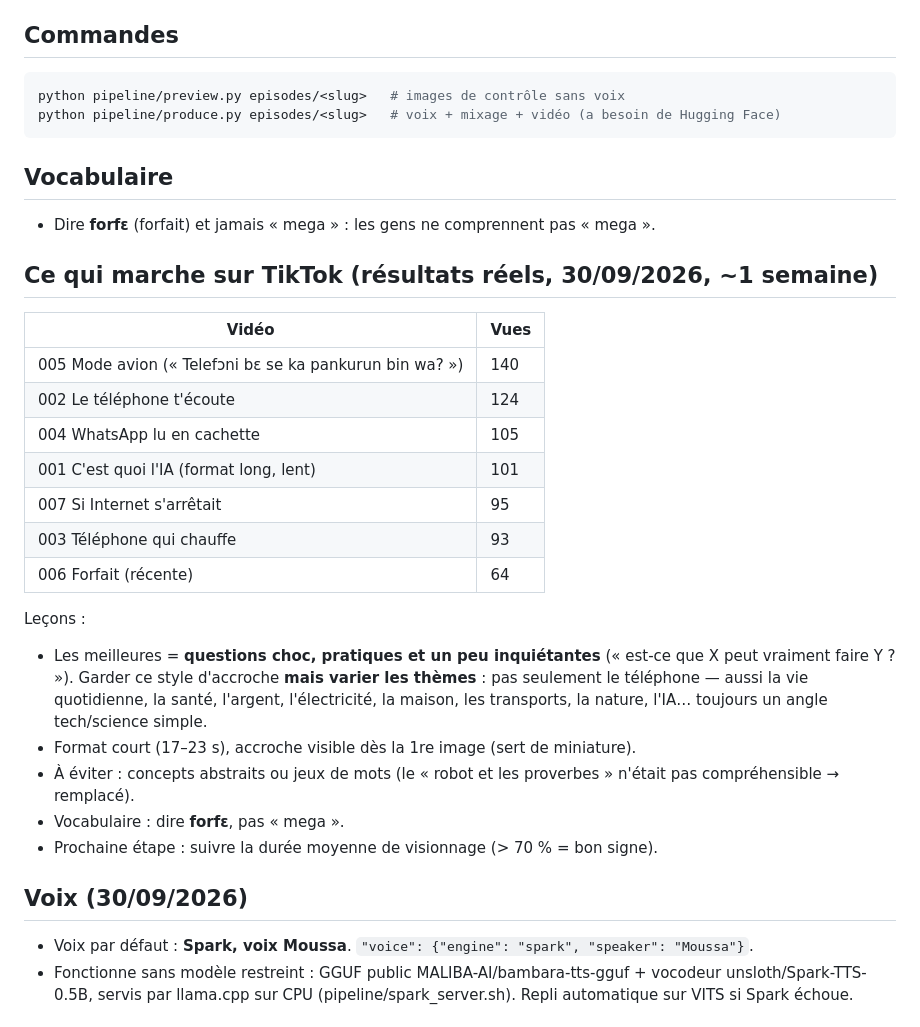
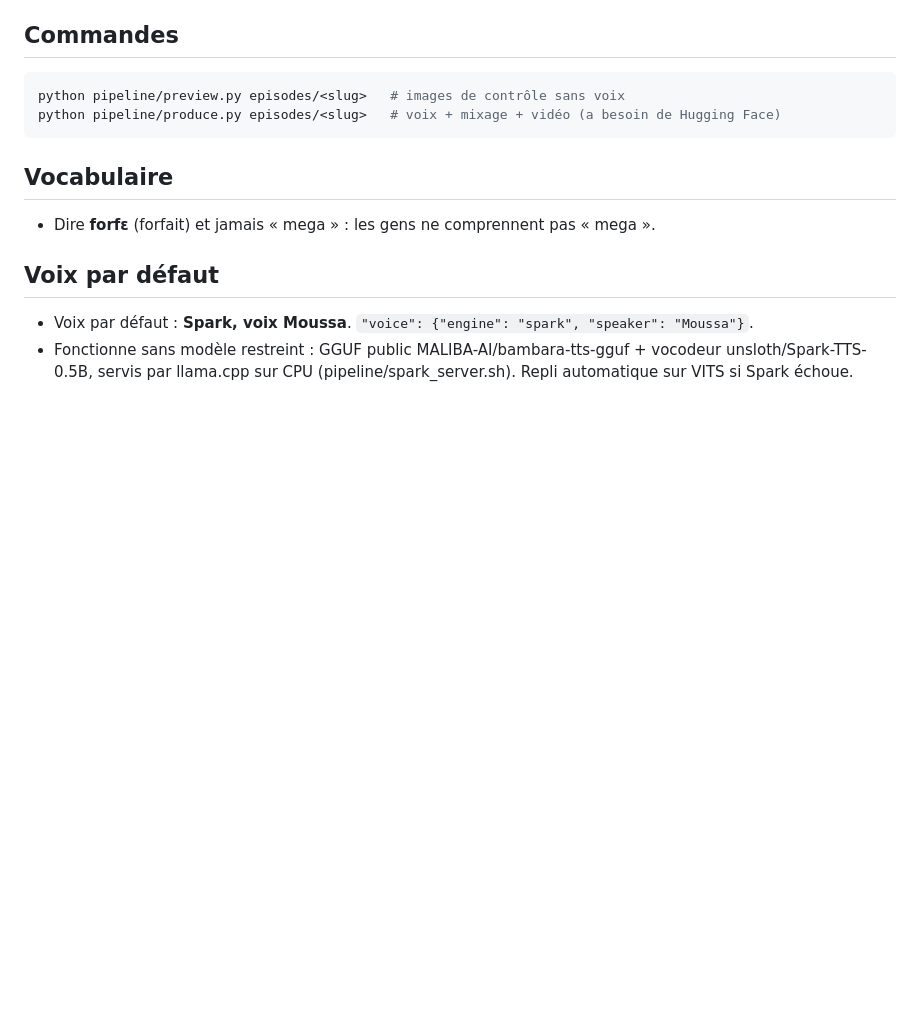
Before and after one commit to oliviertina29/IA-bambara, a Markdown page: docs/GUIDE.md, the part around one of its changes. GitHub-like rendering; blank space fills up the shorter version.

Commit message:
Guide : garder uniquement la documentation technique
Co-Authored-By: Claude Opus 5.5 <noreply@anthropic.com>
Claude-Session: https://claude.ai/code/session_01RWP3FUQWrUWmNghcpSbKko

```diff
--- a/docs/GUIDE.md
+++ b/docs/GUIDE.md
@@ -77,25 +77,7 @@ python pipeline/produce.py episodes/<slug>   # voix + mixage + vidéo (a besoin
 ## Vocabulaire
 - Dire **forfɛ** (forfait) et jamais « mega » : les gens ne comprennent pas « mega ».
 
-## Ce qui marche sur TikTok (résultats réels, 30/09/2026, ~1 semaine)
-| Vidéo | Vues |
-|---|---|
-| 005 Mode avion (« Telefɔni bɛ se ka pankurun bin wa? ») | 140 |
-| 002 Le téléphone t'écoute | 124 |
-| 004 WhatsApp lu en cachette | 105 |
-| 001 C'est quoi l'IA (format long, lent) | 101 |
-| 007 Si Internet s'arrêtait | 95 |
-| 003 Téléphone qui chauffe | 93 |
-| 006 Forfait (récente) | 64 |
-
-Leçons :
-- Les meilleures = **questions choc, pratiques et un peu inquiétantes** (« est-ce que X peut vraiment faire Y ? »). Garder ce style d'accroche **mais varier les thèmes** : pas seulement le téléphone — aussi la vie quotidienne, la santé, l'argent, l'électricité, la maison, les transports, la nature, l'IA… toujours un angle tech/science simple.
-- Format court (17–23 s), accroche visible dès la 1re image (sert de miniature).
-- À éviter : concepts abstraits ou jeux de mots (le « robot et les proverbes » n'était pas compréhensible → remplacé).
-- Vocabulaire : dire **forfɛ**, pas « mega ».
-- Prochaine étape : suivre la durée moyenne de visionnage (> 70 % = bon signe).
-
-## Voix (30/09/2026)
+## Voix par défaut
 - Voix par défaut : **Spark, voix Moussa**. `"voice": {"engine": "spark", "speaker": "Moussa"}`.
 - Fonctionne sans modèle restreint : GGUF public MALIBA-AI/bambara-tts-gguf + vocodeur unsloth/Spark-TTS-0.5B, servis par llama.cpp sur CPU (pipeline/spark_server.sh). Repli automatique sur VITS si Spark échoue.
 
```
Also changed, not shown: other parts of docs/GUIDE.md (+1 -1 lines).
